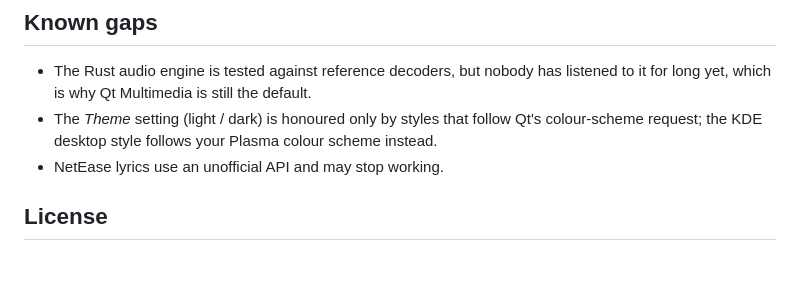
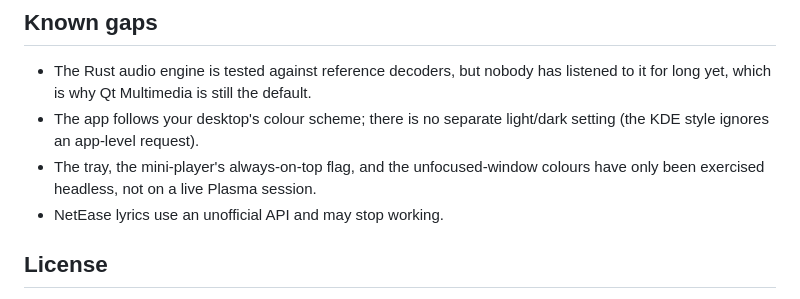
Before and after one commit to bybrooklyn/YQT, a Markdown page: README.md, the part around one of its changes. GitHub-like rendering; blank space fills up the shorter version.

Commit message:
README screenshots of the real UI; SECURITY.md brought up to date with the audit

```diff
--- a/README.md
+++ b/README.md
@@ -63,7 +76,8 @@ See [SECURITY.md](SECURITY.md) for the threat model. In short: your cookies stay
 ## Known gaps
 
 - The Rust audio engine is tested against reference decoders, but nobody has listened to it for long yet, which is why Qt Multimedia is still the default.
-- The *Theme* setting (light / dark) is honoured only by styles that follow Qt's colour-scheme request; the KDE desktop style follows your Plasma colour scheme instead.
+- The app follows your desktop's colour scheme; there is no separate light/dark setting (the KDE style ignores an app-level request).
+- The tray, the mini-player's always-on-top flag, and the unfocused-window colours have only been exercised headless, not on a live Plasma session.
 - NetEase lyrics use an unofficial API and may stop working.
 
 ## License
```
Also changed, not shown: other parts of README.md (+13 -0 lines), SECURITY.md (+9 -2 lines), docs/img/album.png (added), docs/img/artist.png (added), docs/img/home.png (added), docs/img/lyrics.png (added), docs/img/queue.png (added), docs/img/settings.png (added).
